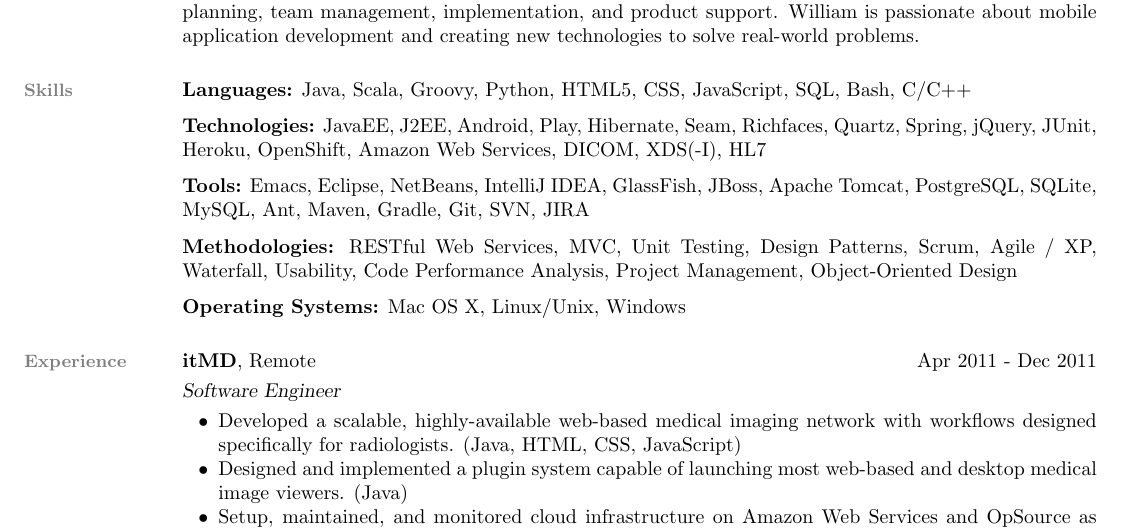
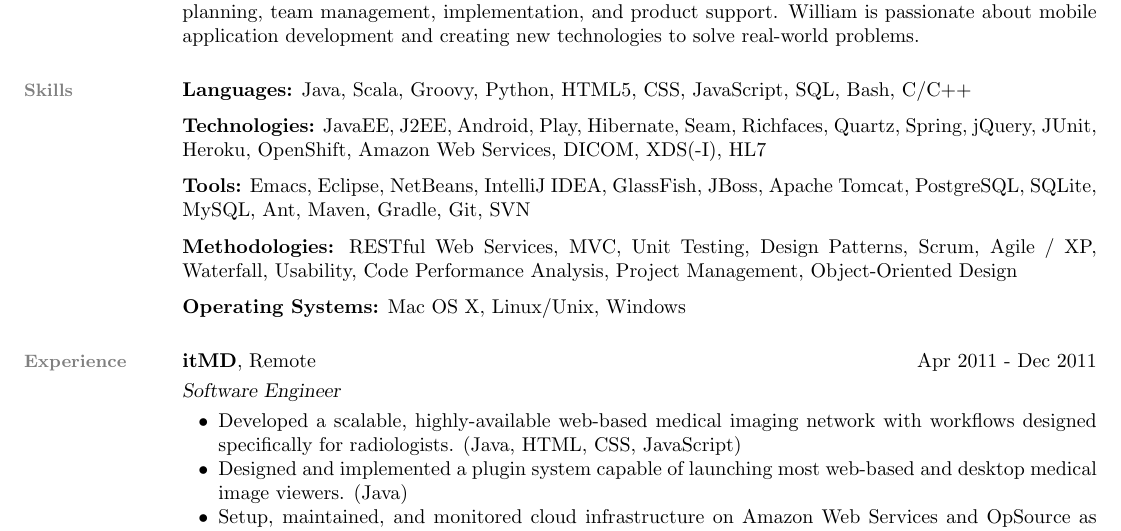
Before and after one commit to scottwd9/resume-wds, a LaTeX CV (resume-wds.tex): part of page 1 of 2, cut so that both start at the same text. Compiled offline with pdfLaTeX.

Commit message:
Remove JIRA.

```diff
--- a/resume-wds.tex
+++ b/resume-wds.tex
@@ -53,7 +53,7 @@
 
   \textbf{Tools:} Emacs, Eclipse, NetBeans, IntelliJ IDEA, GlassFish,
   JBoss, Apache Tomcat, PostgreSQL, SQLite, MySQL, Ant, Maven, Gradle,
-  Git, SVN, JIRA
+  Git, SVN
 	\vspace{-2mm}
 
   \textbf{Methodologies:} RESTful Web Services, MVC, Unit Testing,
```
Also changed, not shown: resume-wds.txt (+1 -1 lines).
